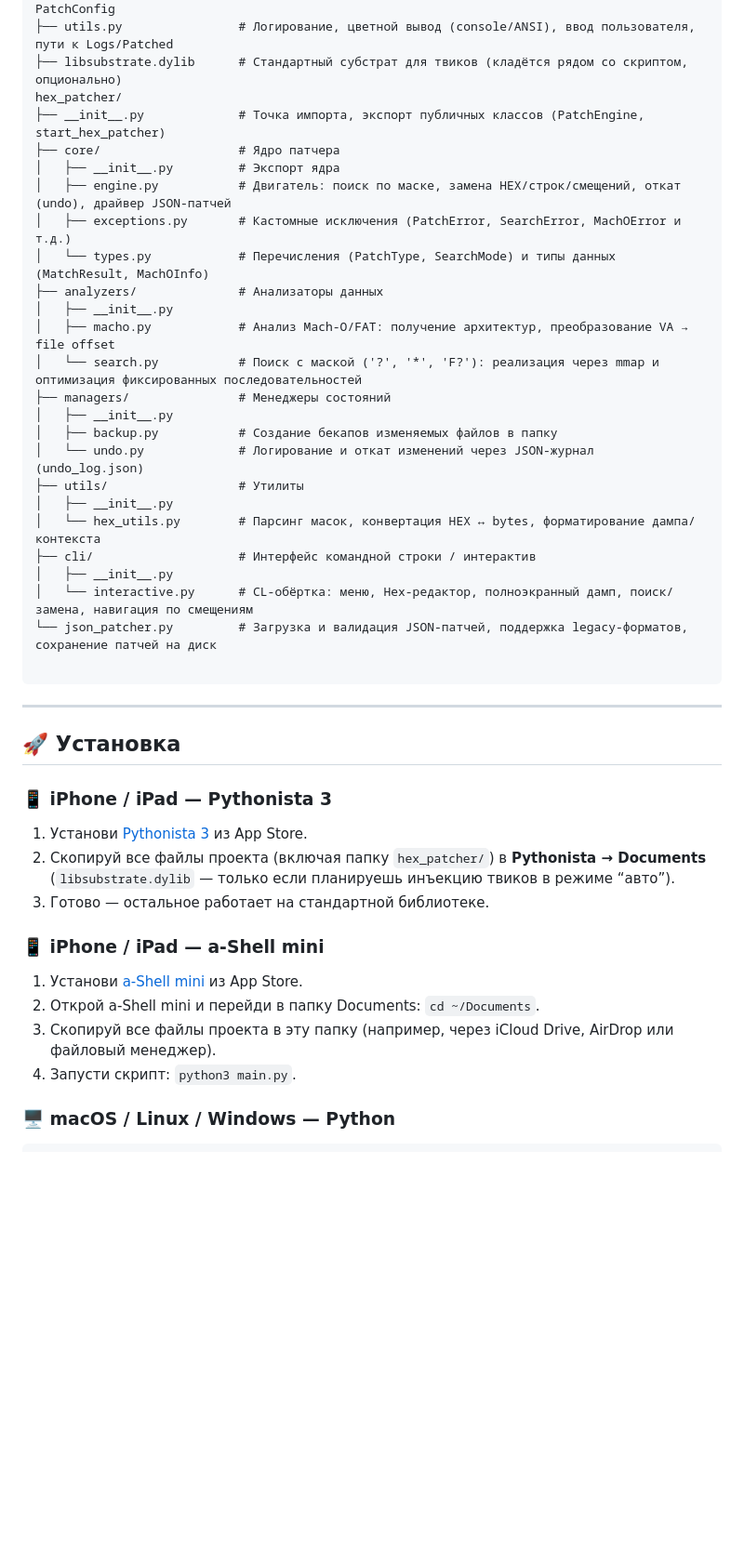
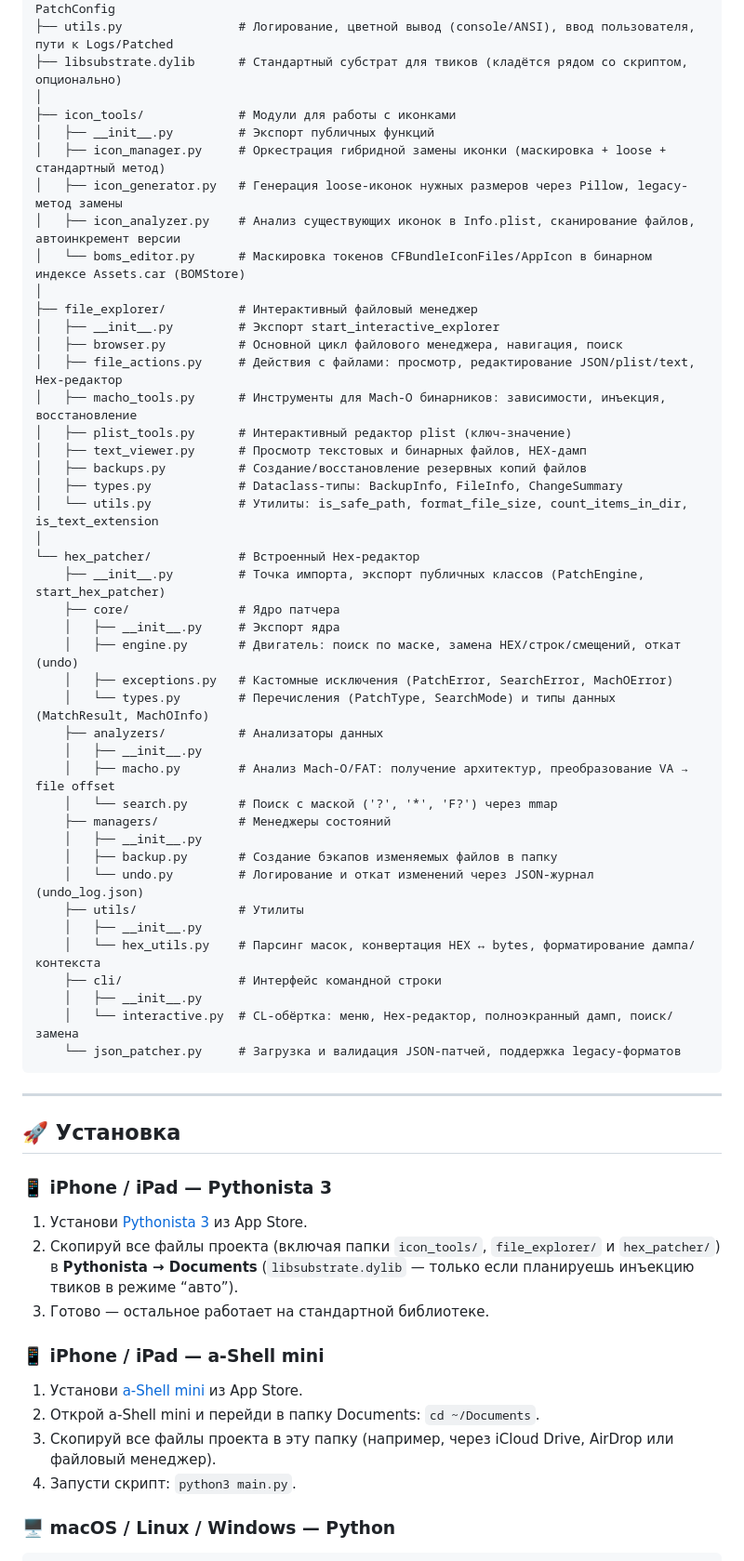
Before and after one commit to andreygirin144-netizen/IPA-Patcher-Lite, a Markdown page: README.md, the part around one of its changes. Shown at 93% size. Drawn GitHub-style; blank space fills up the shorter version.

````diff
--- a/README.md
+++ b/README.md
@@ -156,47 +154,65 @@ ipa_patcher/
 ├── constants.py            # Магические числа Mach-O, load-команды, списки файлов подписи, PatchConfig
 ├── utils.py                # Логирование, цветной вывод (console/ANSI), ввод пользователя, пути к Logs/Patched
 ├── libsubstrate.dylib      # Стандартный субстрат для твиков (кладётся рядом со скриптом, опционально)
-hex_patcher/
-├── __init__.py             # Точка импорта, экспорт публичных классов (PatchEngine, start_hex_patcher)
-├── core/                   # Ядро патчера
-│   ├── __init__.py         # Экспорт ядра
-│   ├── engine.py           # Двигатель: поиск по маске, замена HEX/строк/смещений, откат (undo), драйвер JSON-патчей
-│   ├── exceptions.py       # Кастомные исключения (PatchError, SearchError, MachOError и т.д.)
-│   └── types.py            # Перечисления (PatchType, SearchMode) и типы данных (MatchResult, MachOInfo)
-├── analyzers/              # Анализаторы данных
-│   ├── __init__.py
-│   ├── macho.py            # Анализ Mach-O/FAT: получение архитектур, преобразование VA → file offset
-│   └── search.py           # Поиск с маской ('?', '*', 'F?'): реализация через mmap и оптимизация фиксированных последовательностей
-├── managers/               # Менеджеры состояний
-│   ├── __init__.py
-│   ├── backup.py           # Создание бекапов изменяемых файлов в папку
-│   └── undo.py             # Логирование и откат изменений через JSON-журнал (undo_log.json)
-├── utils/                  # Утилиты
-│   ├── __init__.py
-│   └── hex_utils.py        # Парсинг масок, конвертация HEX ↔ bytes, форматирование дампа/контекста
-├── cli/                    # Интерфейс командной строки / интерактив
-│   ├── __init__.py
-│   └── interactive.py      # CL-обёртка: меню, Hex-редактор, полноэкранный дамп, поиск/замена, навигация по смещениям
-└── json_patcher.py         # Загрузка и валидация JSON-патчей, поддержка legacy-форматов, сохранение патчей на диск
-
+│
+├── icon_tools/             # Модули для работы с иконками
+│   ├── __init__.py         # Экспорт публичных функций
+│   ├── icon_manager.py     # Оркестрация гибридной замены иконки (маскировка + loose + стандартный метод)
+│   ├── icon_generator.py   # Генерация loose-иконок нужных размеров через Pillow, legacy-метод замены
+│   ├── icon_analyzer.py    # Анализ существующих иконок в Info.plist, сканирование файлов, автоинкремент версии
+│   └── boms_editor.py      # Маскировка токенов CFBundleIconFiles/AppIcon в бинарном индексе Assets.car (BOMStore)
+│
+├── file_explorer/          # Интерактивный файловый менеджер
+│   ├── __init__.py         # Экспорт start_interactive_explorer
+│   ├── browser.py          # Основной цикл файлового менеджера, навигация, поиск
+│   ├── file_actions.py     # Действия с файлами: просмотр, редактирование JSON/plist/text, Hex-редактор
+│   ├── macho_tools.py      # Инструменты для Mach-O бинарников: зависимости, инъекция, восстановление
+│   ├── plist_tools.py      # Интерактивный редактор plist (ключ-значение)
+│   ├── text_viewer.py      # Просмотр текстовых и бинарных файлов, HEX-дамп
+│   ├── backups.py          # Создание/восстановление резервных копий файлов
+│   ├── types.py            # Dataclass-типы: BackupInfo, FileInfo, ChangeSummary
+│   └── utils.py            # Утилиты: is_safe_path, format_file_size, count_items_in_dir, is_text_extension
+│
+└── hex_patcher/            # Встроенный Hex-редактор
+    ├── __init__.py         # Точка импорта, экспорт публичных классов (PatchEngine, start_hex_patcher)
+    ├── core/               # Ядро патчера
+    │   ├── __init__.py     # Экспорт ядра
+    │   ├── engine.py       # Двигатель: поиск по маске, замена HEX/строк/смещений, откат (undo)
+    │   ├── exceptions.py   # Кастомные исключения (PatchError, SearchError, MachOError)
+    │   └── types.py        # Перечисления (PatchType, SearchMode) и типы данных (MatchResult, MachOInfo)
+    ├── analyzers/          # Анализаторы данных
+    │   ├── __init__.py
+    │   ├── macho.py        # Анализ Mach-O/FAT: получение архитектур, преобразование VA → file offset
+    │   └── search.py       # Поиск с маской ('?', '*', 'F?') через mmap
+    ├── managers/           # Менеджеры состояний
+    │   ├── __init__.py
+    │   ├── backup.py       # Создание бэкапов изменяемых файлов в папку
+    │   └── undo.py         # Логирование и откат изменений через JSON-журнал (undo_log.json)
+    ├── utils/              # Утилиты
+    │   ├── __init__.py
+    │   └── hex_utils.py    # Парсинг масок, конвертация HEX ↔ bytes, форматирование дампа/контекста
+    ├── cli/                # Интерфейс командной строки
+    │   ├── __init__.py
+    │   └── interactive.py  # CL-обёртка: меню, Hex-редактор, полноэкранный дамп, поиск/замена
+    └── json_patcher.py     # Загрузка и валидация JSON-патчей, поддержка legacy-форматов
 ```
 
------
+---
 
 ## 🚀 Установка
 
 ### 📱 iPhone / iPad — Pythonista 3
 
 1. Установи [Pythonista 3](https://apps.apple.com/app/pythonista-3/id1085978097) из App Store.
-1. Скопируй все файлы проекта (включая папку `hex_patcher/`) в **Pythonista → Documents** (`libsubstrate.dylib` — только если планируешь инъекцию твиков в режиме “авто”).
-1. Готово — остальное работает на стандартной библиотеке.
+2. Скопируй все файлы проекта (включая папки `icon_tools/`, `file_explorer/` и `hex_patcher/`) в **Pythonista → Documents** (`libsubstrate.dylib` — только если планируешь инъекцию твиков в режиме “авто”).
+3. Готово — остальное работает на стандартной библиотеке.
 
 ### 📱 iPhone / iPad — a-Shell mini
 
 1. Установи [a-Shell mini](https://apps.apple.com/app/a-shell-mini/id1543537943) из App Store.
-1. Открой a-Shell mini и перейди в папку Documents: `cd ~/Documents`.
-1. Скопируй все файлы проекта в эту папку (например, через iCloud Drive, AirDrop или файловый менеджер).
-1. Запусти скрипт: `python3 main.py`.
+2. Открой a-Shell mini и перейди в папку Documents: `cd ~/Documents`.
+3. Скопируй все файлы проекта в эту папку (например, через iCloud Drive, AirDrop или файловый менеджер).
+4. Запусти скрипт: `python3 main.py`.
 
 ### 🖥️ macOS / Linux / Windows — Python
 
````
Also changed, not shown: other parts of README.md (+173 -138 lines).
